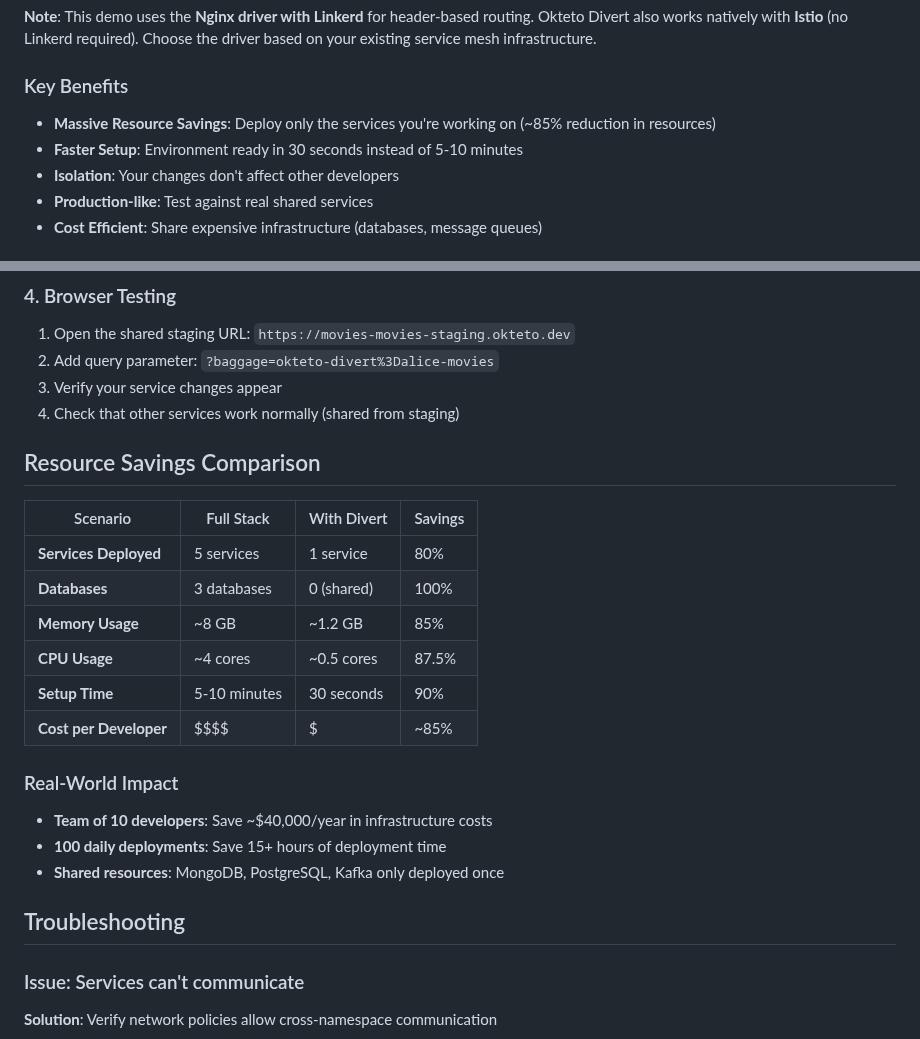
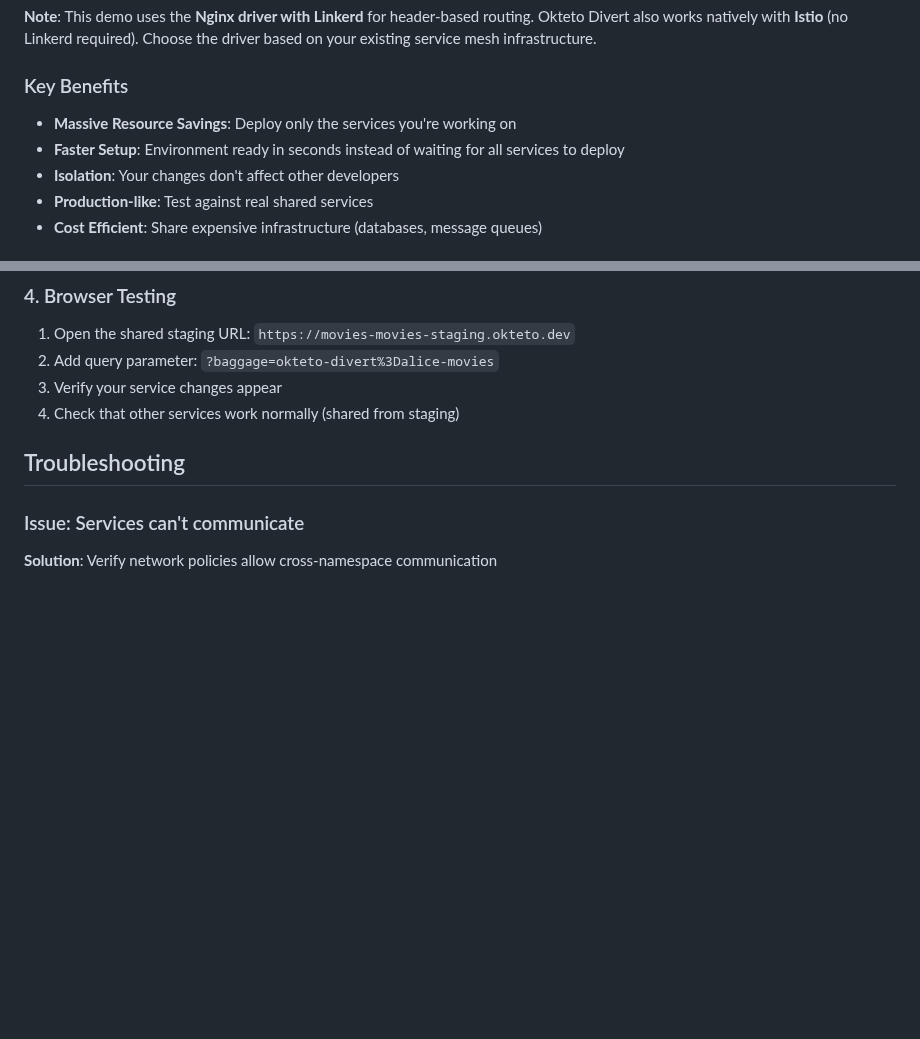
Before and after one commit to okteto/movies, a Markdown page: DIVERT_README.md, 2 parts joined by grey strips. GitHub-like rendering; blank space fills up the shorter version.

Commit message:
Move outlandish claims made by the agent

```diff
--- a/DIVERT_README.md
+++ b/DIVERT_README.md
@@ -8,8 +8,8 @@ Okteto's Divert feature allows developers to work on individual microservices wi
 
 ### Key Benefits
 
-- **Massive Resource Savings**: Deploy only the services you're working on (~85% reduction in resources)
-- **Faster Setup**: Environment ready in 30 seconds instead of 5-10 minutes
+- **Massive Resource Savings**: Deploy only the services you're working on
+- **Faster Setup**: Environment ready in seconds instead of waiting for all services to deploy
 - **Isolation**: Your changes don't affect other developers
 - **Production-like**: Test against real shared services
 - **Cost Efficient**: Share expensive infrastructure (databases, message queues)
@@ -237,22 +237,6 @@ kubectl get endpoints -n alice-movies
 3. Verify your service changes appear
 4. Check that other services work normally (shared from staging)
 
-## Resource Savings Comparison
-
-| Scenario | Full Stack | With Divert | Savings |
-|----------|-----------|-------------|---------|
-| **Services Deployed** | 5 services | 1 service | 80% |
-| **Databases** | 3 databases | 0 (shared) | 100% |
-| **Memory Usage** | ~8 GB | ~1.2 GB | 85% |
-| **CPU Usage** | ~4 cores | ~0.5 cores | 87.5% |
-| **Setup Time** | 5-10 minutes | 30 seconds | 90% |
-| **Cost per Developer** | $$$$ | $ | ~85% |
-
-### Real-World Impact
-
-- **Team of 10 developers**: Save ~$40,000/year in infrastructure costs
-- **100 daily deployments**: Save 15+ hours of deployment time
-- **Shared resources**: MongoDB, PostgreSQL, Kafka only deployed once
 
 ## Troubleshooting
 
```
